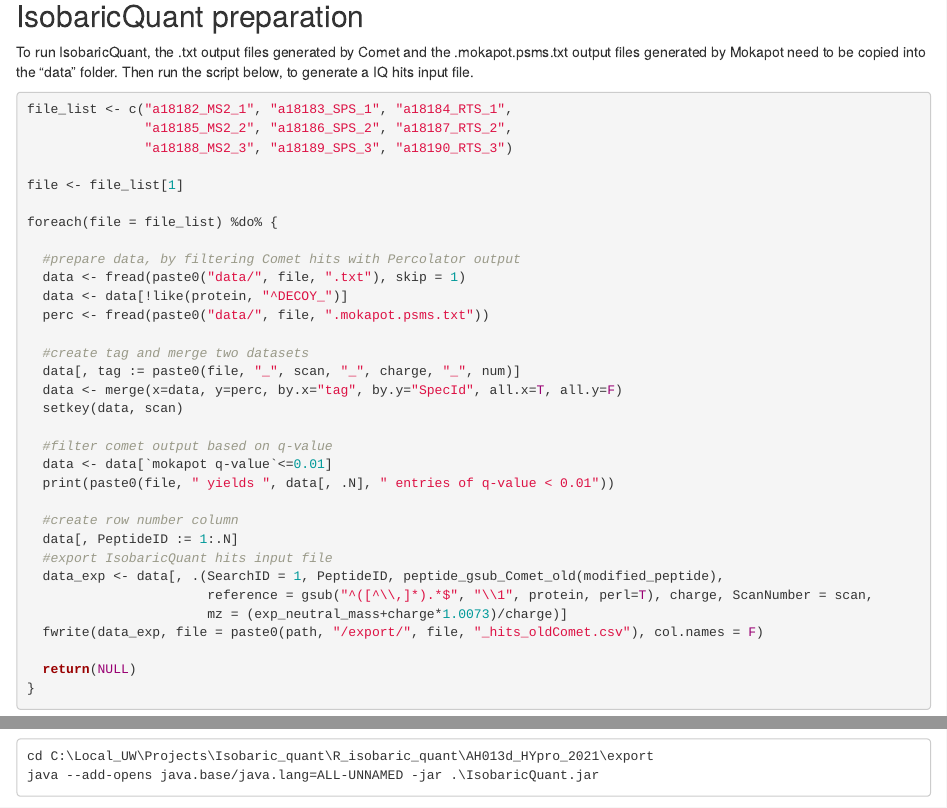
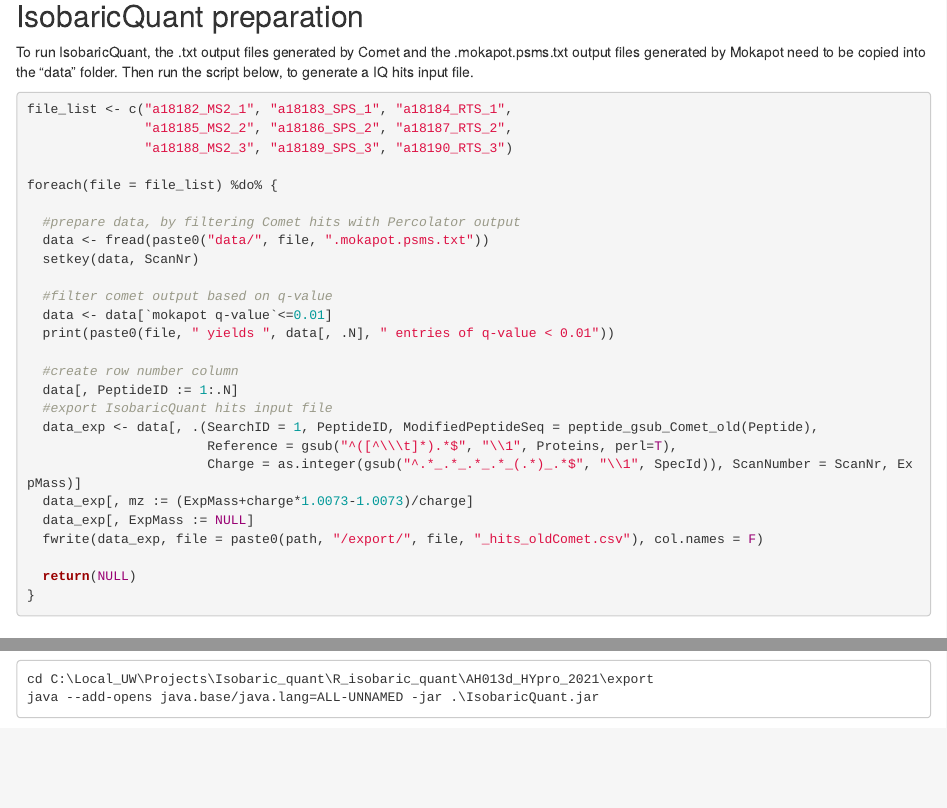
Before and after one commit to Villen-Lab/isobaricquant_benchmark, an R Markdown document (benchmark_HYpro16/Comet-Mokapot-hits-input_IsobaricQuant.Rmd): the page in a window 1100 px wide, from 1460 px down, and a second part further down, joined at a grey line. Rendered offline with R 4.5, knitr and Pandoc, with nearby package versions.

Commit message:
revision IsobaricQuant parser

```diff
--- a/benchmark_HYpro16/Comet-Mokapot-hits-input_IsobaricQuant.Rmd
+++ b/benchmark_HYpro16/Comet-Mokapot-hits-input_IsobaricQuant.Rmd
@@ -97,19 +97,11 @@
                "a18185_MS2_2", "a18186_SPS_2", "a18187_RTS_2",
                "a18188_MS2_3", "a18189_SPS_3", "a18190_RTS_3")
 
-file <- file_list[1]
-
 foreach(file = file_list) %do% {
 
   #prepare data, by filtering Comet hits with Percolator output
-  data <- fread(paste0("data/", file, ".txt"), skip = 1)
-  data <- data[!like(protein, "^DECOY_")]
-  perc <- fread(paste0("data/", file, ".mokapot.psms.txt"))
-
-  #create tag and merge two datasets
-  data[, tag := paste0(file, "_", scan, "_", charge, "_", num)]
-  data <- merge(x=data, y=perc, by.x="tag", by.y="SpecId", all.x=T, all.y=F)
-  setkey(data, scan)
+  data <- fread(paste0("data/", file, ".mokapot.psms.txt"))
+  setkey(data, ScanNr)
 
   #filter comet output based on q-value
   data <- data[`mokapot q-value`<=0.01]
@@ -118,9 +110,11 @@
   #create row number column
   data[, PeptideID := 1:.N]
   #export IsobaricQuant hits input file
-  data_exp <- data[, .(SearchID = 1, PeptideID, peptide_gsub_Comet_old(modified_peptide),
-                       reference = gsub("^([^\\,]*).*$", "\\1", protein, perl=T), charge, ScanNumber = scan,
-                       mz = (exp_neutral_mass+charge*1.0073)/charge)]
+  data_exp <- data[, .(SearchID = 1, PeptideID, ModifiedPeptideSeq = peptide_gsub_Comet_old(Peptide),
+                       Reference = gsub("^([^\\\t]*).*$", "\\1", Proteins, perl=T),
+                       Charge = as.integer(gsub("^.*_.*_.*_.*_(.*)_.*$", "\\1", SpecId)), ScanNumber = ScanNr, ExpMass)]
+  data_exp[, mz := (ExpMass+charge*1.0073-1.0073)/charge]
+  data_exp[, ExpMass := NULL]
   fwrite(data_exp, file = paste0(path, "/export/", file, "_hits_oldComet.csv"), col.names = F)
 
   return(NULL)
```
Also changed, not shown: benchmark_HYpro16/Mokapot_IsobaricQuant_parser.R (added, +43 -0 lines).
